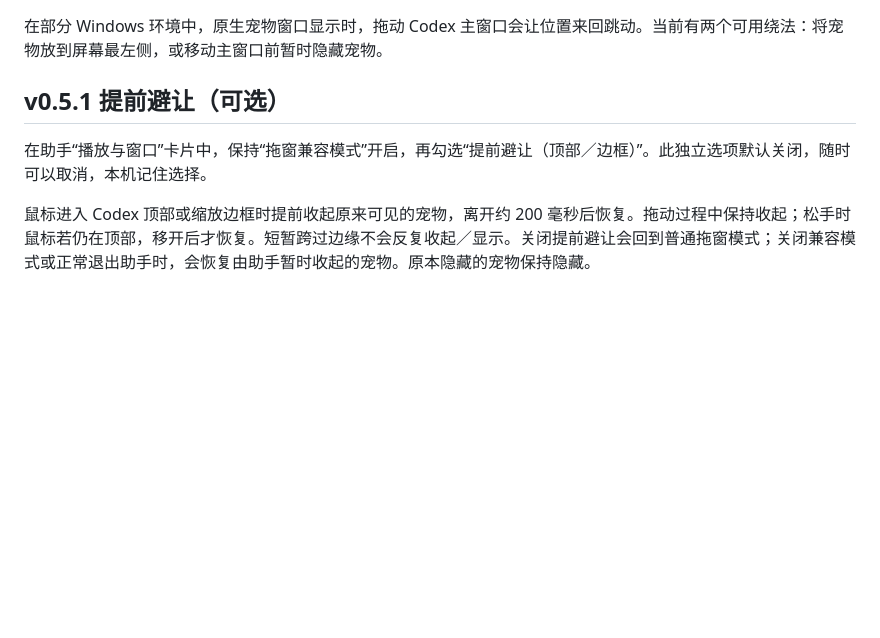
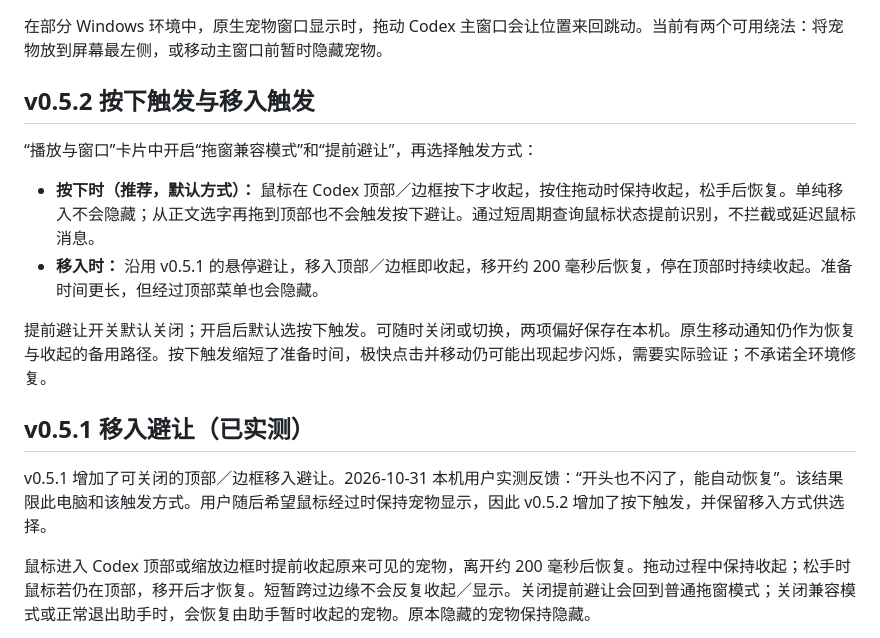
Before and after one commit to Chris-Geeky/codex-dafeiyu-live2d, a Markdown page: docs/windows-window-drag.md, the part around the change. GitHub-like rendering; blank space fills up the shorter version.

```diff
--- a/docs/windows-window-drag.md
+++ b/docs/windows-window-drag.md
@@ -2,9 +2,18 @@
 
 在部分 Windows 环境中，原生宠物窗口显示时，拖动 Codex 主窗口会让位置来回跳动。当前有两个可用绕法：将宠物放到屏幕最左侧，或移动主窗口前暂时隐藏宠物。
 
-## v0.5.1 提前避让（可选）
+## v0.5.2 按下触发与移入触发
 
-在助手“播放与窗口”卡片中，保持“拖窗兼容模式”开启，再勾选“提前避让（顶部／边框）”。此独立选项默认关闭，随时可以取消，本机记住选择。
+“播放与窗口”卡片中开启“拖窗兼容模式”和“提前避让”，再选择触发方式：
+
+- **按下时（推荐，默认方式）：** 鼠标在 Codex 顶部／边框按下才收起，按住拖动时保持收起，松手后恢复。单纯移入不会隐藏；从正文选字再拖到顶部也不会触发按下避让。通过短周期查询鼠标状态提前识别，不拦截或延迟鼠标消息。
+- **移入时：** 沿用 v0.5.1 的悬停避让，移入顶部／边框即收起，移开约 200 毫秒后恢复，停在顶部时持续收起。准备时间更长，但经过顶部菜单也会隐藏。
+
+提前避让开关默认关闭；开启后默认选按下触发。可随时关闭或切换，两项偏好保存在本机。原生移动通知仍作为恢复与收起的备用路径。按下触发缩短了准备时间，极快点击并移动仍可能出现起步闪烁，需要实际验证；不承诺全环境修复。
+
+## v0.5.1 移入避让（已实测）
+
+v0.5.1 增加了可关闭的顶部／边框移入避让。2026-10-31 本机用户实测反馈：“开头也不闪了，能自动恢复”。该结果限此电脑和该触发方式。用户随后希望鼠标经过时保持宠物显示，因此 v0.5.2 增加了按下触发，并保留移入方式供选择。
 
 鼠标进入 Codex 顶部或缩放边框时提前收起原来可见的宠物，离开约 200 毫秒后恢复。拖动过程中保持收起；松手时鼠标若仍在顶部，移开后才恢复。短暂跨过边缘不会反复收起／显示。关闭提前避让会回到普通拖窗模式；关闭兼容模式或正常退出助手时，会恢复由助手暂时收起的宠物。原本隐藏的宠物保持隐藏。
 
```
Also changed, not shown: README.md (+1 -1 lines), RELEASE_NOTES.md (+7 -6 lines), docs/control-panel-dark.png, docs/control-panel.png, 13 other files.
